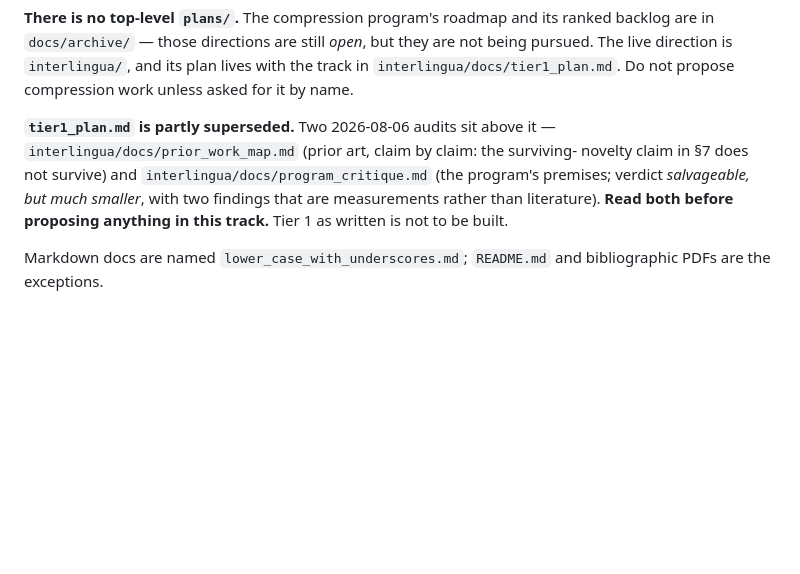
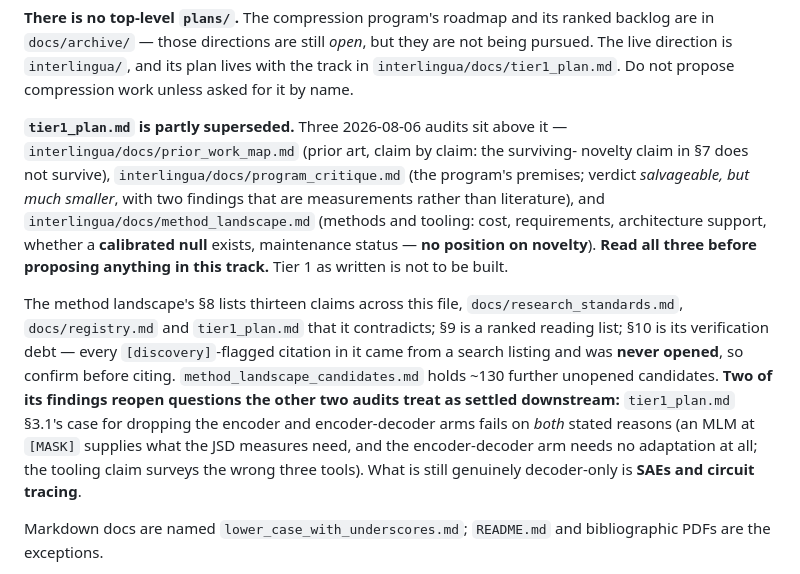
Before and after one commit to lea19019/arctos, a Markdown page: CLAUDE.md, the part around the change. GitHub-like rendering; blank space fills up the shorter version.

Commit message:
Point CLAUDE.md at the method landscape as the third interlingua audit
CLAUDE.md is the auto-loaded file, so an audit it does not name is an audit a
fresh session will not read. It listed two of the three 2026-08-06 audits.

Also records the two places the method landscape reopens questions the other two
treat as settled downstream -- tier1_plan.md §3.1's case for dropping the encoder
and encoder-decoder arms fails on both stated reasons -- and carries the
verification-debt warning forward, since every [discovery]-flagged citation in
that document came from a search listing and was never opened.

Co-Authored-By: Claude Opus 5 (1M context) <noreply@anthropic.com>

```diff
--- a/CLAUDE.md
+++ b/CLAUDE.md
@@ -22,12 +22,27 @@ they are not being pursued. The live direction is `interlingua/`, and its plan
 lives with the track in `interlingua/docs/tier1_plan.md`. Do not propose
 compression work unless asked for it by name.
 
-**`tier1_plan.md` is partly superseded.** Two 2026-08-06 audits sit above it —
+**`tier1_plan.md` is partly superseded.** Three 2026-08-06 audits sit above it —
 `interlingua/docs/prior_work_map.md` (prior art, claim by claim: the surviving-
-novelty claim in §7 does not survive) and `interlingua/docs/program_critique.md`
+novelty claim in §7 does not survive), `interlingua/docs/program_critique.md`
 (the program's premises; verdict *salvageable, but much smaller*, with two
-findings that are measurements rather than literature). **Read both before
-proposing anything in this track.** Tier 1 as written is not to be built.
+findings that are measurements rather than literature), and
+`interlingua/docs/method_landscape.md` (methods and tooling: cost, requirements,
+architecture support, whether a **calibrated null** exists, maintenance status —
+**no position on novelty**). **Read all three before proposing anything in this
+track.** Tier 1 as written is not to be built.
+
+The method landscape's §8 lists thirteen claims across this file,
+`docs/research_standards.md`, `docs/registry.md` and `tier1_plan.md` that it
+contradicts; §9 is a ranked reading list; §10 is its verification debt — every
+`[discovery]`-flagged citation in it came from a search listing and was **never
+opened**, so confirm before citing. `method_landscape_candidates.md` holds ~130
+further unopened candidates. **Two of its findings reopen questions the other two
+audits treat as settled downstream:** `tier1_plan.md` §3.1's case for dropping the
+encoder and encoder-decoder arms fails on *both* stated reasons (an MLM at
+`[MASK]` supplies what the JSD measures need, and the encoder-decoder arm needs no
+adaptation at all; the tooling claim surveys the wrong three tools). What is
+still genuinely decoder-only is **SAEs and circuit tracing**.
 
 Markdown docs are named `lower_case_with_underscores.md`; `README.md` and
 bibliographic PDFs are the exceptions.
```
